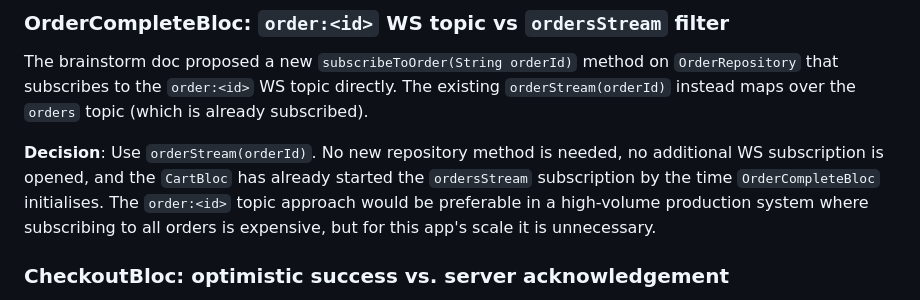
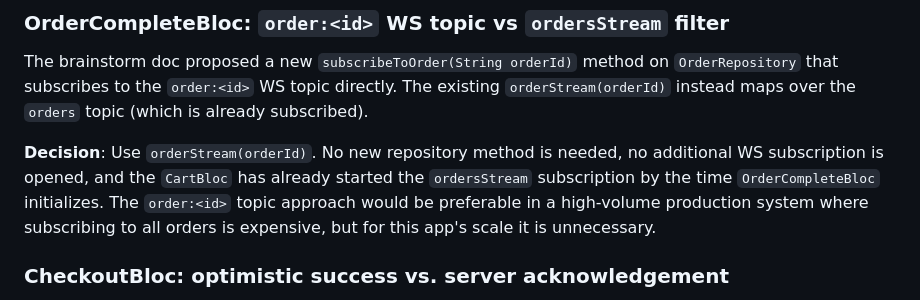
Before and after one commit to VGVentures/very_yummy_coffee, a Markdown page: docs/plan/2026-03-02-feat-checkout-order-complete-flow-plan.md, the part around the change. GitHub-like rendering.

Commit message:
fix(ci): fix British spelling in plan doc
Co-Authored-By: Claude Sonnet 4.6 <noreply@anthropic.com>

```diff
--- a/docs/plan/2026-03-02-feat-checkout-order-complete-flow-plan.md
+++ b/docs/plan/2026-03-02-feat-checkout-order-complete-flow-plan.md
@@ -467,7 +467,7 @@ class _StatusTracker extends StatelessWidget {
 
 The brainstorm doc proposed a new `subscribeToOrder(String orderId)` method on `OrderRepository` that subscribes to the `order:<id>` WS topic directly. The existing `orderStream(orderId)` instead maps over the `orders` topic (which is already subscribed).
 
-**Decision**: Use `orderStream(orderId)`. No new repository method is needed, no additional WS subscription is opened, and the `CartBloc` has already started the `ordersStream` subscription by the time `OrderCompleteBloc` initialises. The `order:<id>` topic approach would be preferable in a high-volume production system where subscribing to all orders is expensive, but for this app's scale it is unnecessary.
+**Decision**: Use `orderStream(orderId)`. No new repository method is needed, no additional WS subscription is opened, and the `CartBloc` has already started the `ordersStream` subscription by the time `OrderCompleteBloc` initializes. The `order:<id>` topic approach would be preferable in a high-volume production system where subscribing to all orders is expensive, but for this app's scale it is unnecessary.
 
 ### CheckoutBloc: optimistic success vs. server acknowledgement
 
```
